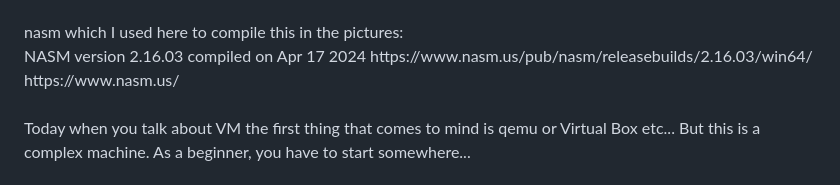
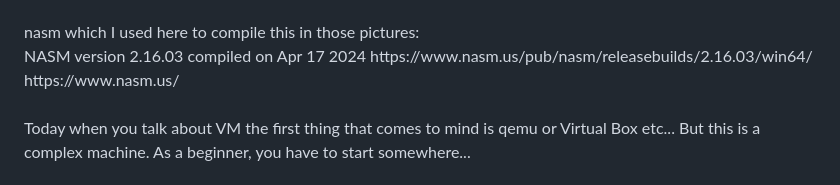
Before and after one commit to KarolDuracz/scratchpad, a Markdown page: Win32/Simple VM/README.md, the part around the change. Drawn GitHub-style.

```diff
--- a/Win32/Simple VM/README.md
+++ b/Win32/Simple VM/README.md
@@ -24,7 +24,7 @@ https://github.com/jart/blink -- x86 emulator can boot linux I guess
 https://github.com/redcode/6502
 https://github.com/redcode/Z80
 <br /><br />
-nasm which I used here to compile this in the pictures: <br />
+nasm which I used here to compile this in those pictures: <br />
 NASM version 2.16.03 compiled on Apr 17 2024
 https://www.nasm.us/pub/nasm/releasebuilds/2.16.03/win64/
 https://www.nasm.us/
```
